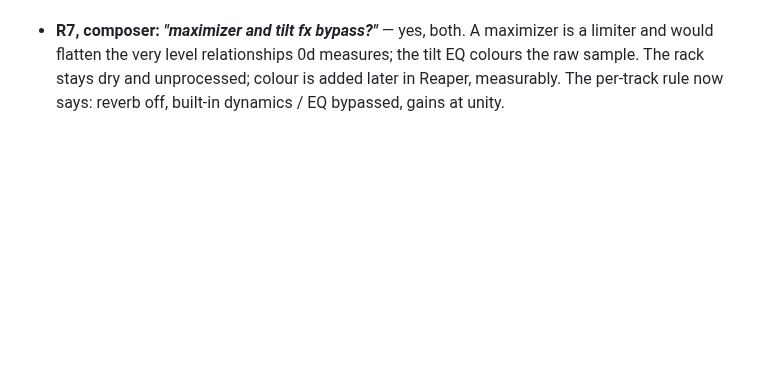
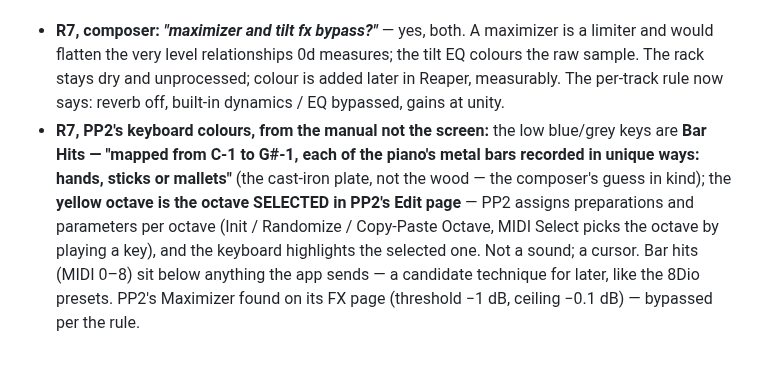
Before and after one commit to elosine/septet_2026, a Markdown page: docs/RUNNING_LOG.md, the part around the change. Rendered like a GitHub page; blank space fills up the shorter version.

Commit message:
0e R7: PP2 keyboard colours decoded from the manual (Bar Hits C-1–G#-1; yellow = the Edit page's selected octave); RUNNING_LOG §27
Co-Authored-By: Claude Fable 5.1 <noreply@anthropic.com>

```diff
--- a/docs/RUNNING_LOG.md
+++ b/docs/RUNNING_LOG.md
@@ -1030,3 +1030,12 @@ them. Four tracks in score order: Flute SI2 · Fluteb SI2 · Bass Clarinet XS ·
   and would flatten the very level relationships 0d measures; the tilt EQ colours the raw
   sample. The rack stays dry and unprocessed; colour is added later in Reaper, measurably.
   The per-track rule now says: reverb off, built-in dynamics / EQ bypassed, gains at unity.
+- **R7, PP2's keyboard colours, from the manual not the screen:** the low blue/grey keys are
+  **Bar Hits — "mapped from C-1 to G#-1, each of the piano's metal bars recorded in unique
+  ways: hands, sticks or mallets"** (the cast-iron plate, not the wood — the composer's guess
+  in kind); the **yellow octave is the octave SELECTED in PP2's Edit page** — PP2 assigns
+  preparations and parameters per octave (Init / Randomize / Copy-Paste Octave, MIDI Select
+  picks the octave by playing a key), and the keyboard highlights the selected one. Not a
+  sound; a cursor. Bar hits (MIDI 0–8) sit below anything the app sends — a candidate
+  technique for later, like the 8Dio presets. PP2's Maximizer found on its FX page (threshold
+  −1 dB, ceiling −0.1 dB) — bypassed per the rule.
```
